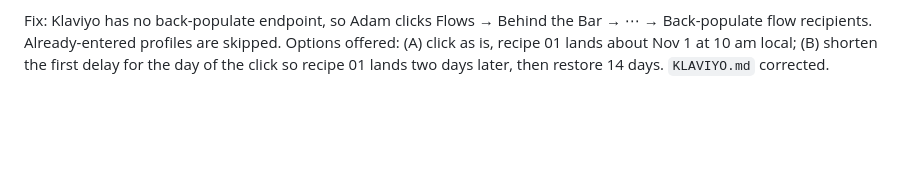
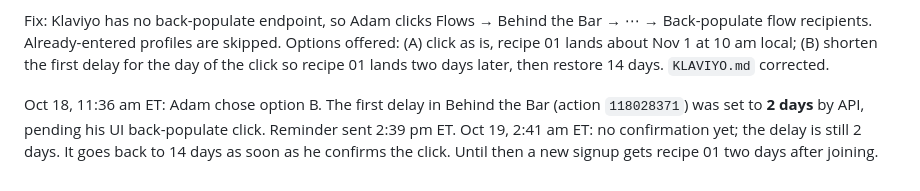
Before and after one commit to millmz/denadatequila, a Markdown page: email/WEEKLY-LOG.md, the part around the change. GitHub-like rendering; blank space fills up the shorter version.

Commit message:
Weekly log: Behind the Bar delay shortened, awaiting back-populate
Co-Authored-By: Claude Fable 5.1 <noreply@anthropic.com>
Claude-Session: https://claude.ai/code/session_01UWF57vu2vWFVNSypGjnUEY

```diff
--- a/email/WEEKLY-LOG.md
+++ b/email/WEEKLY-LOG.md
@@ -102,3 +102,9 @@ Bar → ⋯ → Back-populate flow recipients. Already-entered profiles are skip
 Options offered: (A) click as is, recipe 01 lands about Nov 1 at 10 am local;
 (B) shorten the first delay for the day of the click so recipe 01 lands two
 days later, then restore 14 days. `KLAVIYO.md` corrected.
+
+Oct 18, 11:36 am ET: Adam chose option B. The first delay in Behind the Bar
+(action `118028371`) was set to **2 days** by API, pending his UI back-populate
+click. Reminder sent 2:39 pm ET. Oct 19, 2:41 am ET: no confirmation yet; the
+delay is still 2 days. It goes back to 14 days as soon as he confirms the
+click. Until then a new signup gets recipe 01 two days after joining.
```
